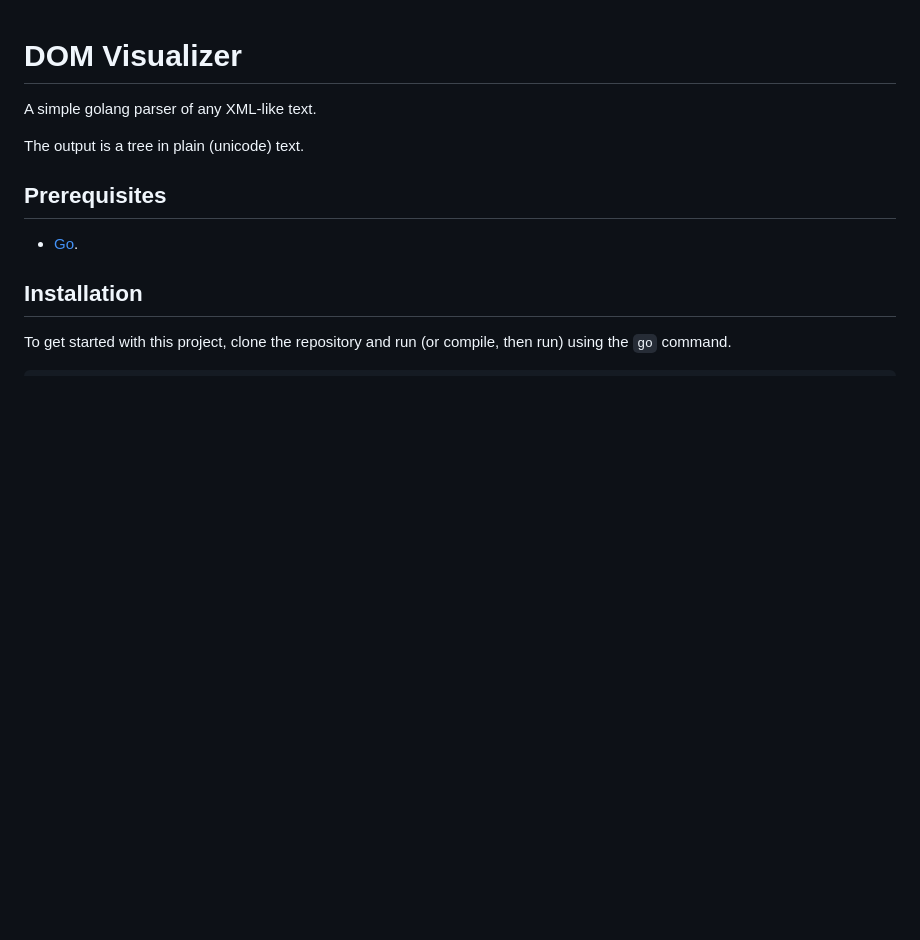
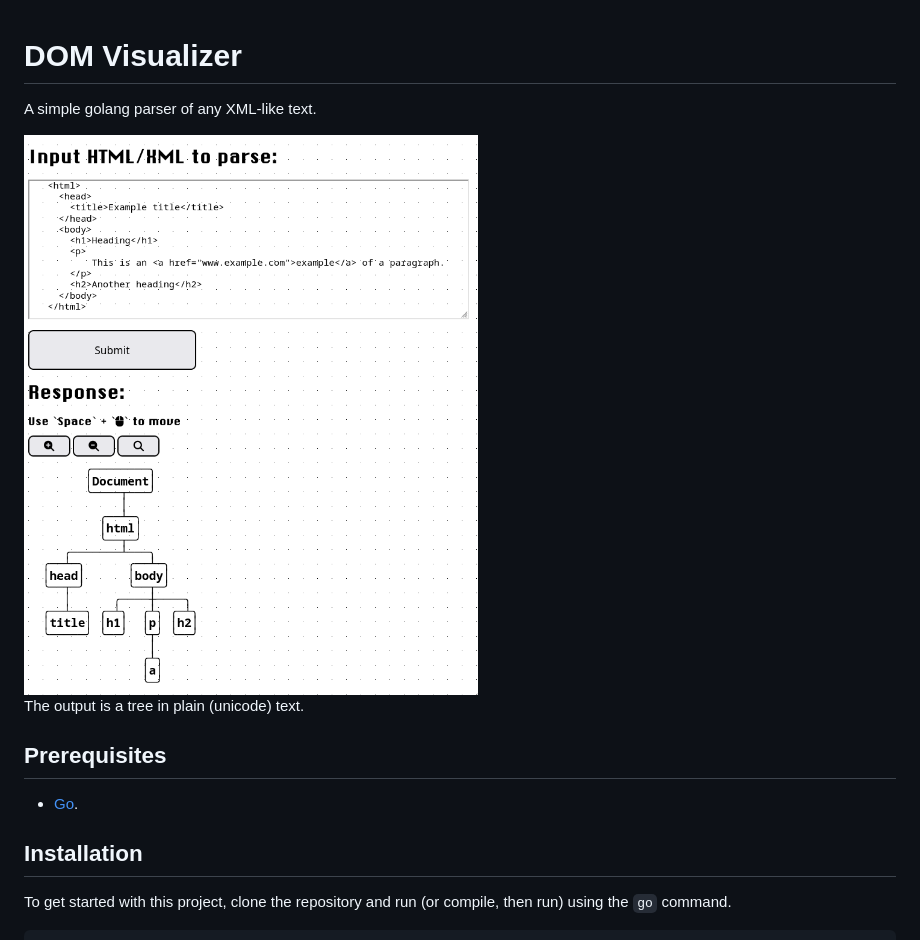
Before and after one commit to ikugo-dev/DOM-visualizer, a Markdown page: README.md, the part around the change. GitHub-like rendering; pictures changed too: example.png (added); blank space fills up the shorter version.

Commit message:
updated readme (classic move)

```diff
--- a/README.md
+++ b/README.md
@@ -1,6 +1,8 @@
 # DOM Visualizer
 
 A simple golang parser of any XML-like text.
+
+<img src="example.png" alt="website screenshot" width="500"/>
 
 The output is a tree in plain (unicode) text.
 
```
Also changed, not shown: 1 other file.
